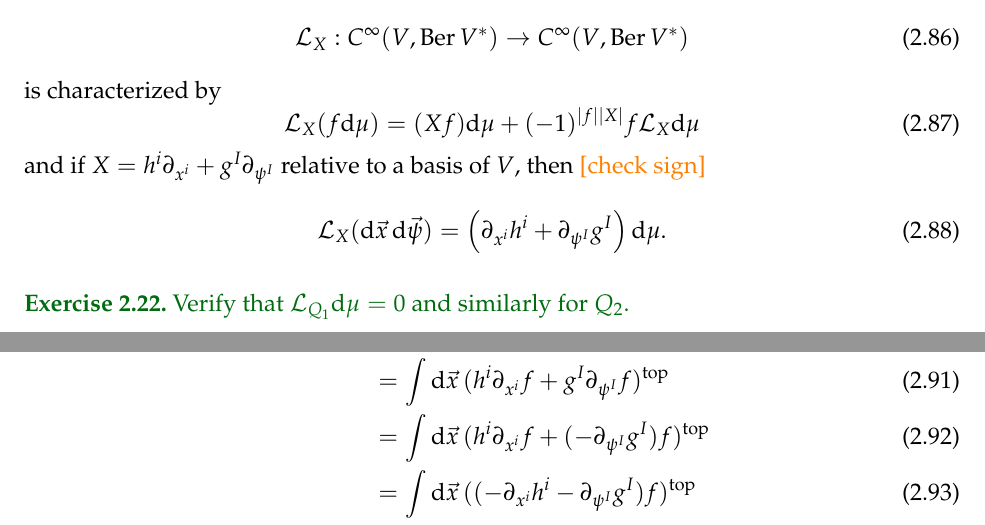
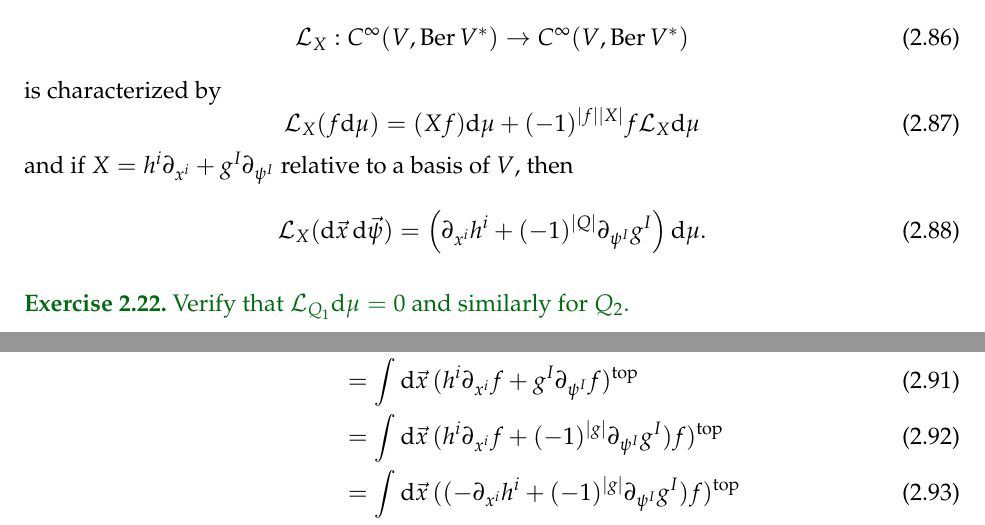
Before and after one commit to neitzke/qft-geometry, a LaTeX document (qft-geometry.tex): two parts of page 25 of 33, joined at a grey line, cut so that both start at the same text. Compiled offline with pdfLaTeX.

Commit message:
fix typos and sign errors

```diff
--- a/qft-geometry.tex
+++ b/qft-geometry.tex
@@ -1698,9 +1698,9 @@ is characterized by
 \begin{equation}
  \cL_X (f \de \mu) = (X f) \de \mu + (-1)^{\abs{f} \abs{X}} f \cL_X \de \mu
 \end{equation}
-and if $X = h^i \partial_{x^i} + g^I \partial_{\psi^I}$ relative to a basis of $V$, then \fixme{check sign}
-\begin{equation}
-  \cL_{X} ( \de \vec x \, \de \vec\psi ) = \left( \partial_{x^i} h^i + \partial_{\psi^I} g^I \right) \de \mu.
+and if $X = h^i \partial_{x^i} + g^I \partial_{\psi^I}$ relative to a basis of $V$, then
+\begin{equation}
+  \cL_{X} ( \de \vec x \, \de \vec\psi ) = \left( \partial_{x^i} h^i + (-1)^{\abs{Q}} \partial_{\psi^I} g^I \right) \de \mu.
 \end{equation}
 \end{defn}
 
@@ -1725,8 +1725,8 @@ and $f \in C^\infty_c(V)$. Then
 \begin{align}
   \int_V \de \mu \, Qf &= \int \de \vec{x} \, (Qf)^\rmtop \\
   &= \int \de \vec{x} \, (h^i \partial_{x^i} f + g^I \partial_{\psi^I} f)^\rmtop \\
-  &= \int \de \vec{x} \, (h^i \partial_{x^i} f + (- \partial_{\psi^I} g^I) f)^\rmtop \\
-  &= \int \de \vec{x} \, ((- \partial_{x^i} h^i - \partial_{\psi^I} g^I) f)^\rmtop \\
+  &= \int \de \vec{x} \, (h^i \partial_{x^i} f + (-1)^{\abs{g}} \partial_{\psi^I} g^I) f)^\rmtop \\
+  &= \int \de \vec{x} \, ((- \partial_{x^i} h^i + (-1)^{\abs{g}} \partial_{\psi^I} g^I) f)^\rmtop \\
   &= 0
 \end{align}
 where in the second line we used the fact that $(\partial_{\psi^I} (g^I f))^\rmtop = 0$, and in the third line we integrated by parts,
```
Also changed, not shown: qft-geometry.tex (6 more changed lines).
